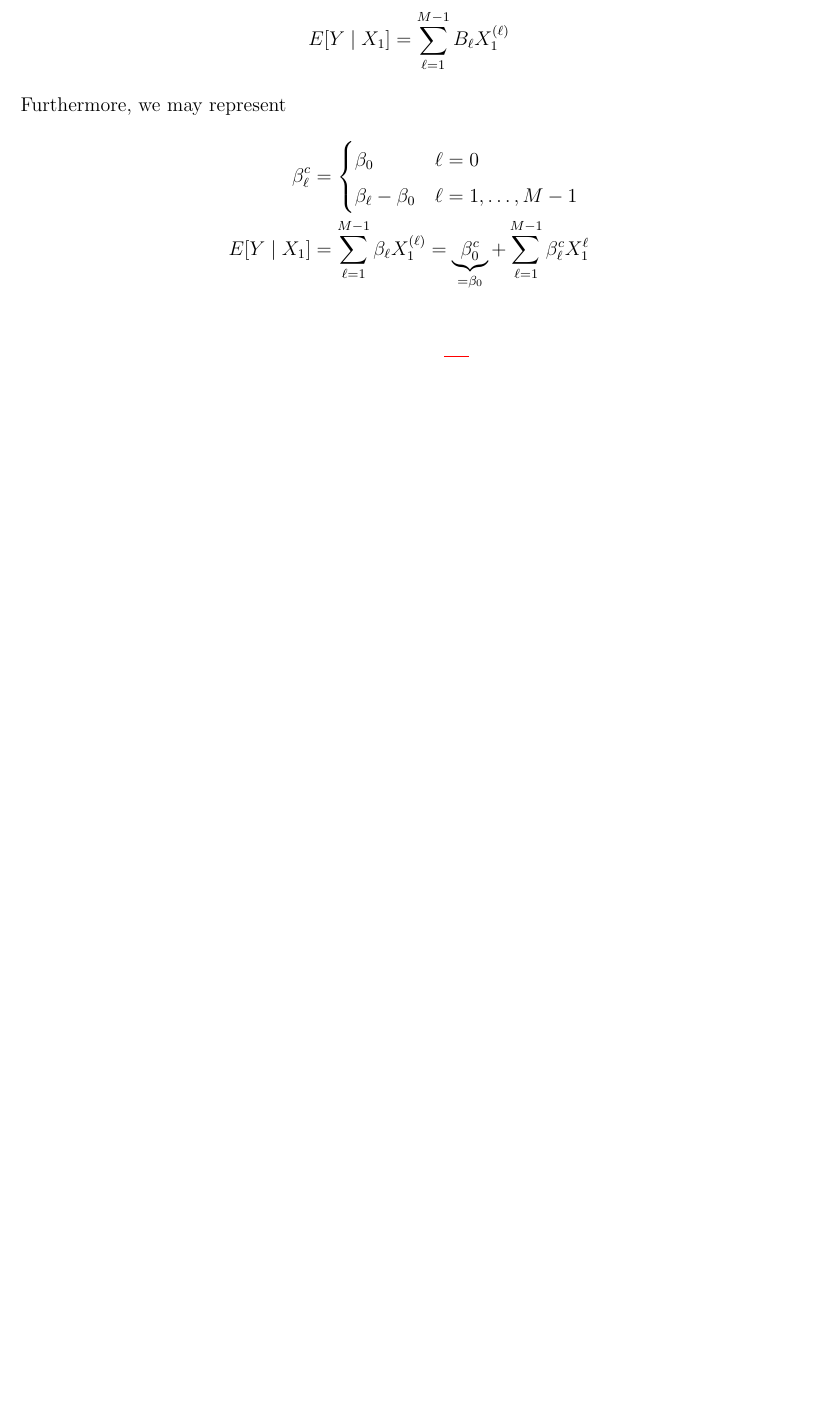
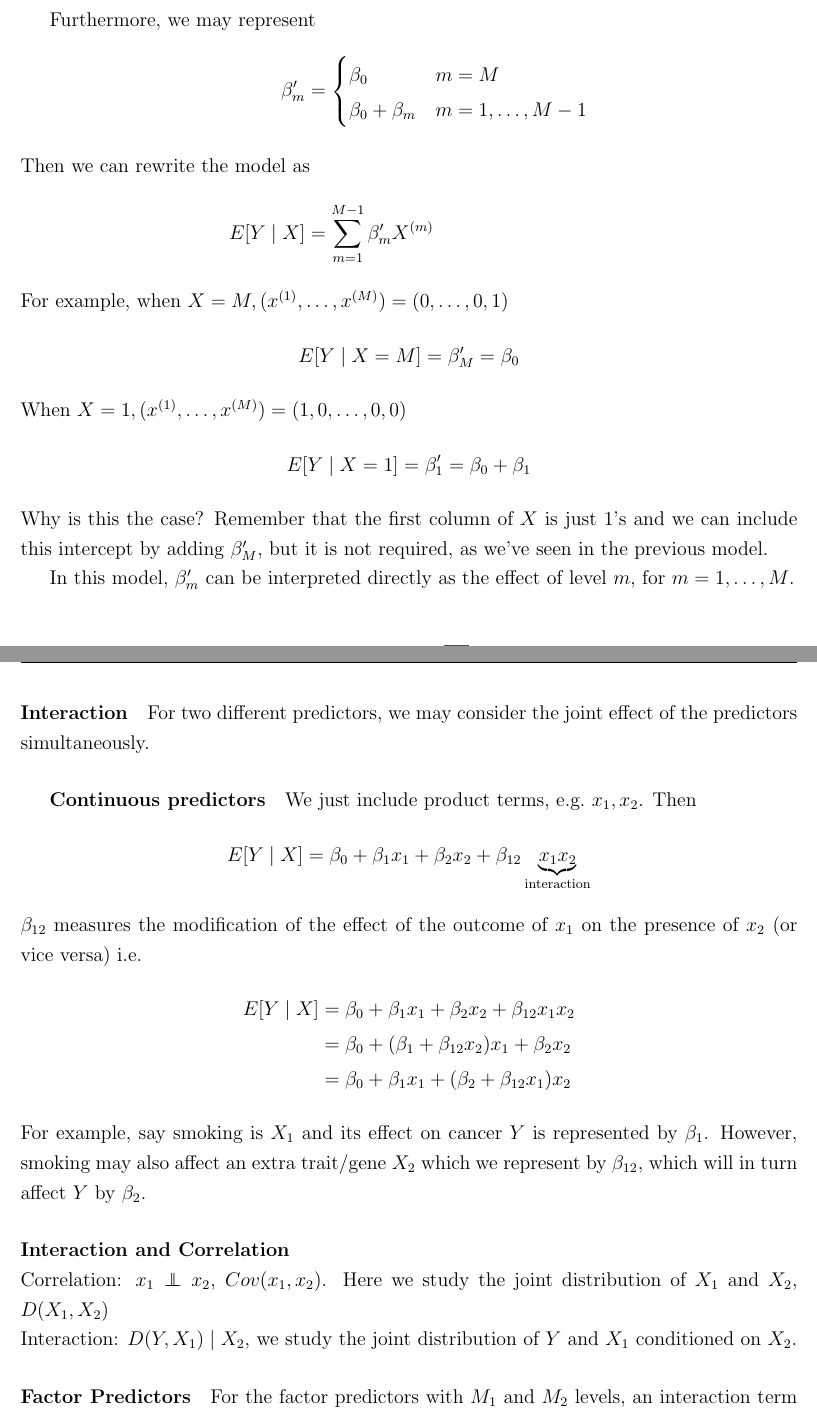
Before and after one commit to julianlore/McGill-Resources, a LaTeX document (MATH423/MATH423.tex): part of page 85 of 85 before the commit and two parts of pages 86 and 87 of 87 after it, the two joined at a grey line, cut so that both start at the same text, the shorter picture padded with empty space. Compiled offline with pdfLaTeX.

Commit message:
Add MATH423 lecture 36

```diff
--- a/MATH423/MATH423.tex
+++ b/MATH423/MATH423.tex
@@ -28,6 +28,10 @@
 
 \DeclareMathOperator*{\argmax}{arg\!\max}
 \DeclareMathOperator*{\argmin}{arg\!\min}
+
+% Independent symbol
+\newcommand\independent{\protect\mathpalette{\protect\independenT}{\perp}}
+\def\independenT#1#2{\mathrel{\rlap{$#1#2$}\mkern2mu{#1#2}}}
 
 \usepackage{graphicx}
 \graphicspath{{Images/}}
@@ -2802,2 +2801,0 @@ of $\beta$.
-    E[Y \mid X_1] & = \sum_{\ell = 1}^{M-1}B_{\ell}X_1^{(\ell)}
-  \end{align*}
@@ -2804,11 +2832,61 @@ of $\beta$.
+  $M$, whereas drug $M$ is the effect of our baseline level.
+
   Furthermore, we may represent
   \begin{align*}
-    \beta_\ell^c & =
+    \beta_m' & =
                    \begin{cases}
-                     \beta_0 & \ell = 0
-                     \\ \beta_\ell - \beta_0 & \ell = 1, \ldots, M-1
+                     \beta_0 & m = M
+                     \\ \beta_0 + \beta_m & m = 1, \ldots, M-1
                    \end{cases}
-    \\ E[Y \mid X_1] & = \sum_{\ell=1}^{M-1}\beta_\ell X_1^{(\ell)} =
-                       \underbrace{\beta_0^c}_{= \beta_0} + \sum_{\ell = 1}^{M-1}\beta_\ell^c X_{1}^{\ell}
-  \end{align*}
+                                            \intertext{Then we can
+                                            rewrite the model as}
+    E[Y \mid X] & = \sum_{m=1}^{M-1}\beta_m' X^{(m)}
+  \end{align*}
+  For example, when $X = M, (x^{(1)},\ldots, x^{(M)}) = (0, \ldots, 0,
+  1)$
+  \begin{align*}
+    E[Y \mid X = M] & = \beta_M' = \beta_0
+  \end{align*}
+  When $X = 1, (x^{(1)},\ldots, x^{(M)}) = (1,0, \ldots, 0,
+  0)$
+  \begin{align*}
+    E[Y \mid X = 1] & = \beta_1' = \beta_0 + \beta_1
+  \end{align*}
+  Why is this the case? Remember that the first column of $X$ is just
+  $1$'s and we can include this intercept by adding $\beta'_M$, but it
+  is not required, as we've seen in the previous model.
+
+  In this model, $\beta'_m$ can be interpreted directly as the effect
+  of level $m$, for $m = 1, \ldots, M$.
+  \paragraph{Interaction}
+  For two different predictors, we may consider the joint effect of
+  the predictors simultaneously.
+  \subparagraph{Continuous predictors}
+  We just include product terms, e.g.\ $x_1, x_2$. Then
+  \begin{align*}
+    E[Y \mid X] & = \beta_0 + \beta_1 x_1 + \beta_2 x_2 +
+                  \beta_{12}\underbrace{x_1 x_2}_{\text{interaction}}
+  \end{align*}
+  $\beta_{12}$ measures the modification of the effect of the outcome
+  of $x_1$ on the presence of $x_2$ (or vice versa) i.e.\
+  \begin{align*}
+    E[Y \mid X] & = \beta_0 + \beta_1 x_1 + \beta_2 x_2 +
+                  \beta_{12}x_1x_2
+    \\ & = \beta_0 + (\beta_1 +
+                  \beta_{12}x_2)x_1 + \beta_2x_2
+    \\ &          = \beta_0 + \beta_1x_1 + (\beta_2 + \beta_{12}x_1)x_2
+  \end{align*}
+  For example, say smoking is $X_1$ and its effect on cancer $Y$ is
+  represented by $\beta_1$. However, smoking may also affect an extra
+  trait/gene $X_2$ which we represent by $\beta_{12}$, which will in
+  turn affect $Y$ by $\beta_2$.
+  \paragraph{Interaction and Correlation}
+  ~\\Correlation: $x_1 \independent x_2$, $Cov(x_1, x_2)$. Here we
+  study the joint distribution of $X_1$ and $X_2$, $D(X_1,X_2)$
+  \\ Interaction: $D(Y,X_1) \mid X_2$, we study the joint distribution
+  of $Y$ and $X_1$ conditioned on $X_2$.
+  \paragraph{Factor Predictors}
+  For the factor predictors with $M_1$ and $M_2$ levels, an
+  interaction term considers all possible combinations of the level of
+  each factor. i.e.\ there are $M_1 \times M_2$ possible combinations.
 \end{document}
```
Also changed, not shown: MATH423/MATH423.tex (38 more changed lines).
